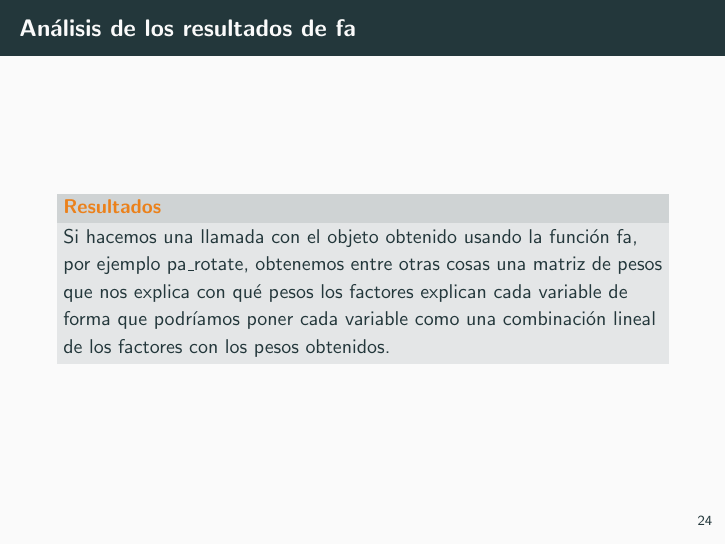
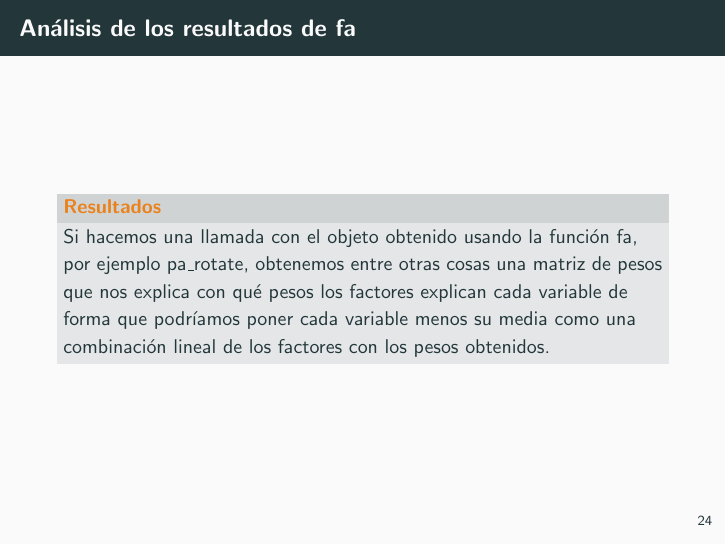
Before and after one commit to nacheteam/Analisis-Factorial, LaTeX slides (Presentacion/Analisis Factorial.tex): page 27 of 35. The pictures show the PDF file Presentacion/Analisis Factorial.pdf that the author committed with the source.

Commit message:
Corregido error

```diff
--- a/Presentacion/Analisis Factorial.tex
+++ b/Presentacion/Analisis Factorial.tex
@@ -365,7 +365,7 @@ constraints = ``'', WLS.V = NULL, NACOV = NULL,
 \begin{frame}[fragile]{Análisis de los resultados de fa}
 \metroset{block=fill}
 \begin{alertblock}{Resultados}
-	Si hacemos una llamada con el objeto obtenido usando la función fa, por ejemplo pa\_rotate, obtenemos entre otras cosas una matriz de pesos que nos explica con qué pesos los factores explican cada variable de forma que podríamos poner cada variable como una combinación lineal de los factores con los pesos obtenidos.
+	Si hacemos una llamada con el objeto obtenido usando la función fa, por ejemplo pa\_rotate, obtenemos entre otras cosas una matriz de pesos que nos explica con qué pesos los factores explican cada variable de forma que podríamos poner cada variable menos su media como una combinación lineal de los factores con los pesos obtenidos.
 \end{alertblock}
 \end{frame}
 
```
Also changed, not shown: Presentacion/Analisis Factorial.pdf, 2 other files.
